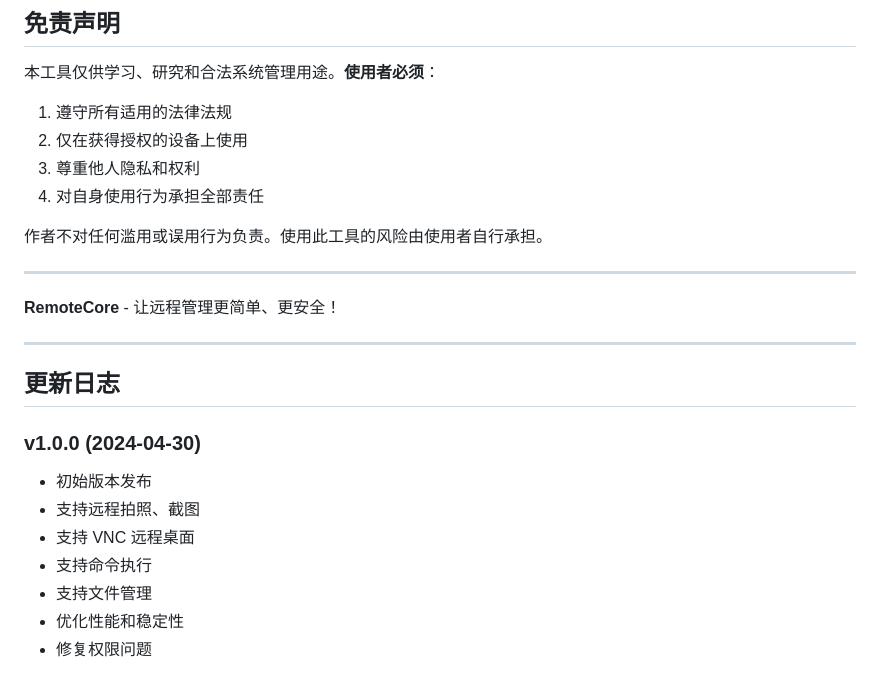
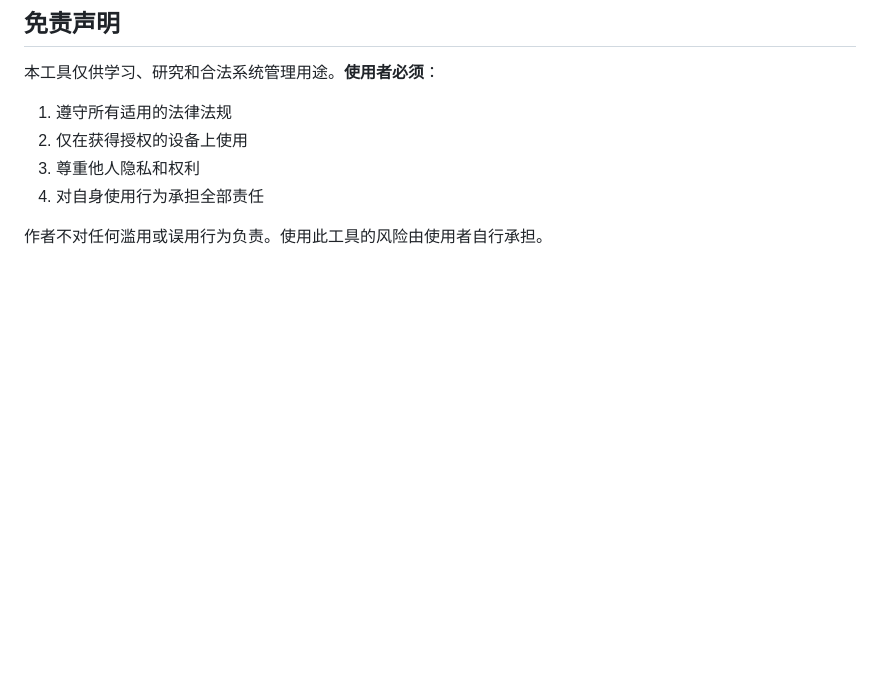
Before and after one commit to zycwer/RemoteCore, a Markdown page: README.md, the part around the change. GitHub-like rendering; blank space fills up the shorter version.

```diff
--- a/README.md
+++ b/README.md
@@ -956,20 +956,3 @@ if __name__ == '__main__':
 4. 对自身使用行为承担全部责任
 
 作者不对任何滥用或误用行为负责。使用此工具的风险由使用者自行承担。
-
----
-
-**RemoteCore** - 让远程管理更简单、更安全！
-
----
-
-## 更新日志
-
-### v1.0.0 (2024-04-30)
-- 初始版本发布
-- 支持远程拍照、截图
-- 支持 VNC 远程桌面
-- 支持命令执行
-- 支持文件管理
-- 优化性能和稳定性
-- 修复权限问题
```
